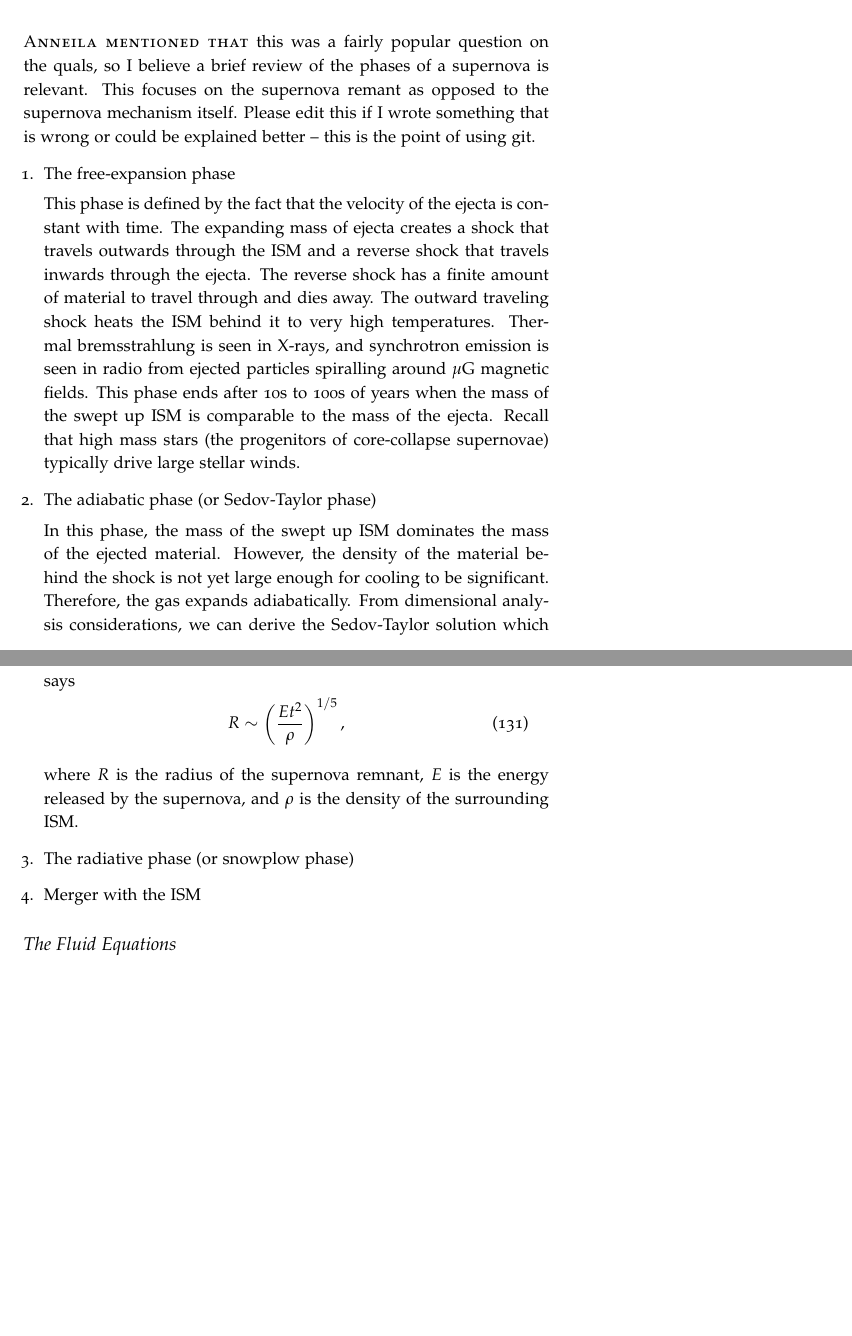
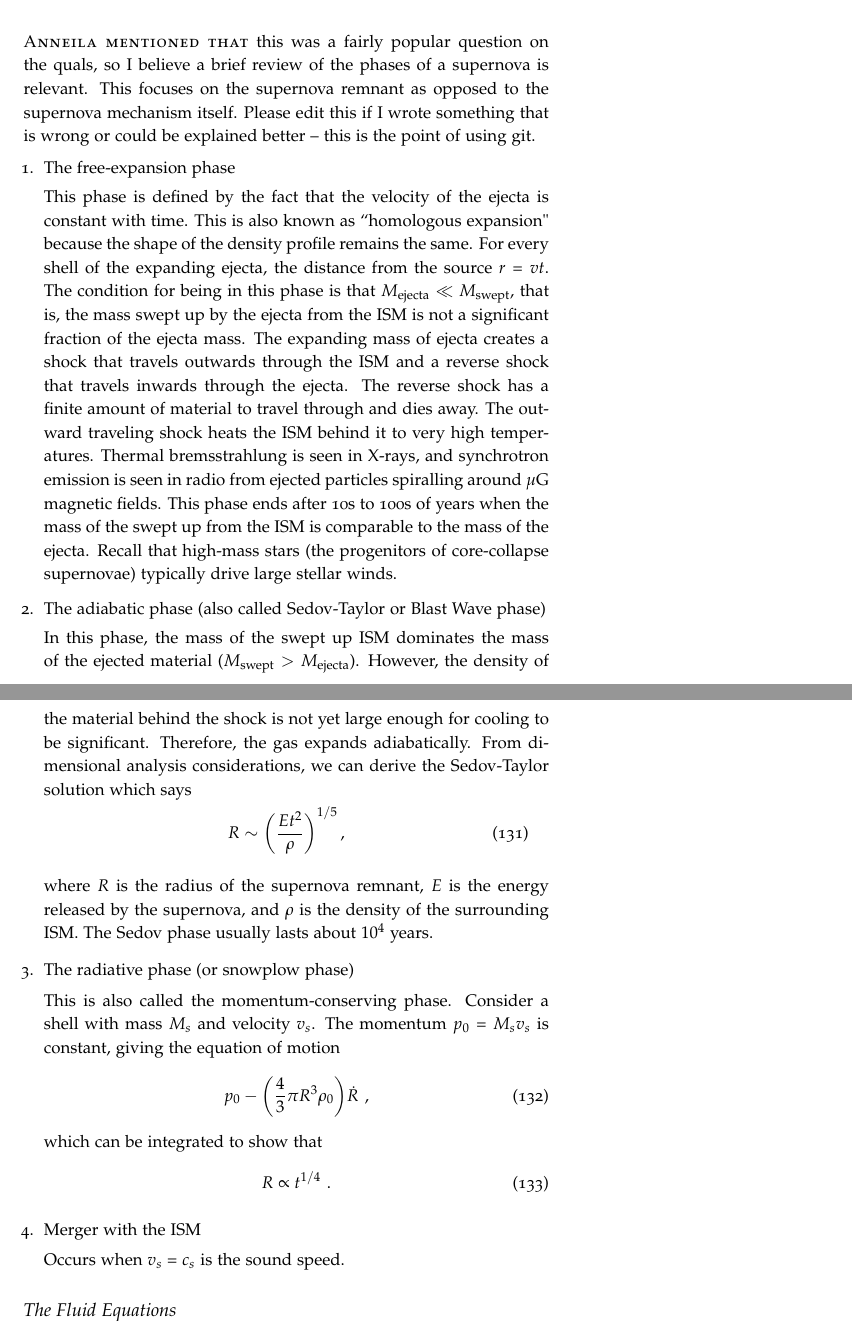
Before and after one commit to mweastwood/QualReview, a LaTeX document (review.tex, which reads ism.tex): two parts of pages 40 and 41 of 44 before the commit and two parts of pages 40 and 41 of 45 after it, joined at a grey line, cut so that both start at the same text, the shorter picture padded with empty space. Compiled offline with pdfLaTeX.

Commit message:
added some stuff on supernova remnant phases

```diff
--- a/ism.tex
+++ b/ism.tex
@@ -14,12 +14,12 @@
 \subsection{Phases of a Supernova}
 \newthought{Anneila mentioned that} this was a fairly popular question on the quals, so
 I believe a brief review of the phases of a supernova is relevant.  This focuses on the
-supernova remant as opposed to the supernova mechanism itself.  Please edit this if I wrote
+supernova remnant as opposed to the supernova mechanism itself.  Please edit this if I wrote
 something that is wrong or could be explained better -- this is the point of using git.
 \begin{enumerate}
     \item The free-expansion phase
 
-    This phase is defined by the fact that the velocity of the ejecta is constant with time.
+    This phase is defined by the fact that the velocity of the ejecta is constant with time. This is also known as ``homologous expansion" because the shape of the density profile remains the same. For every shell of the expanding ejecta, the distance from the source $r = vt$. The condition for being in this phase is that $M_{\rm ejecta} \ll M_{\rm swept}$, that is, the mass swept up by the ejecta from the ISM is not a significant fraction of the ejecta mass.
     The expanding mass of ejecta creates a shock that travels outwards through the ISM
     and a reverse shock that travels inwards through the ejecta.  The reverse shock has a finite
     amount of material to travel through and dies away.
@@ -27,13 +27,13 @@ something that is wrong or could be explained better -- this is the point of usi
     Thermal bremsstrahlung is seen
     in X-rays, and synchrotron emission is seen in radio from ejected
     particles spiralling around $\mu$G magnetic fields.  This phase ends after 10s to 100s of
-    years when the mass of the swept up ISM is comparable to the mass of the ejecta.
-    Recall that high mass stars (the progenitors of core-collapse supernovae) typically
+    years when the mass of the swept up from the ISM is comparable to the mass of the ejecta.
+    Recall that high-mass stars (the progenitors of core-collapse supernovae) typically
     drive large stellar winds.
 
-    \item The adiabatic phase (or Sedov-Taylor phase)
+    \item The adiabatic phase (also called Sedov-Taylor or Blast Wave phase)
 
-    In this phase, the mass of the swept up ISM dominates the mass of the ejected material.
+    In this phase, the mass of the swept up ISM dominates the mass of the ejected material ($M_{\rm swept} > M_{\rm ejecta}$).
     However, the density of the material behind the shock is not yet large enough for cooling
     to be significant.  Therefore, the gas expands adiabatically.
     From dimensional analysis considerations, we can derive the Sedov-Taylor solution which says
@@ -41,10 +41,21 @@ something that is wrong or could be explained better -- this is the point of usi
         R \sim \left(\frac{Et^2}{\rho}\right)^{1/5}
     \end{dmath},
     where $R$ is the radius of the supernova remnant, $E$ is the energy released by the
-    supernova, and $\rho$ is the density of the surrounding ISM.
+    supernova, and $\rho$ is the density of the surrounding ISM. The Sedov phase usually lasts about $10^4$ years.
 
     \item The radiative phase (or snowplow phase)
+
+    This is also called the momentum-conserving phase. Consider a shell with mass $M_s$ and velocity $v_s$. The momentum $p_0 = M_s v_s$ is constant, giving the equation of motion
+    \begin{equation}
+    p_0 - \biggl(\frac{4}{3}\pi R^3 \rho_0 \biggr) \dot{R}\,\, ,
+    \end{equation}
+    which can be integrated to show that
+    \begin{equation}
+    R \propto t^{1/4}\,\,.
+    \end{equation}
     \item Merger with the ISM
+
+    Occurs when $v_s = c_s$ is the sound speed.
 \end{enumerate}
 
 \subsection{The Fluid Equations}
```
